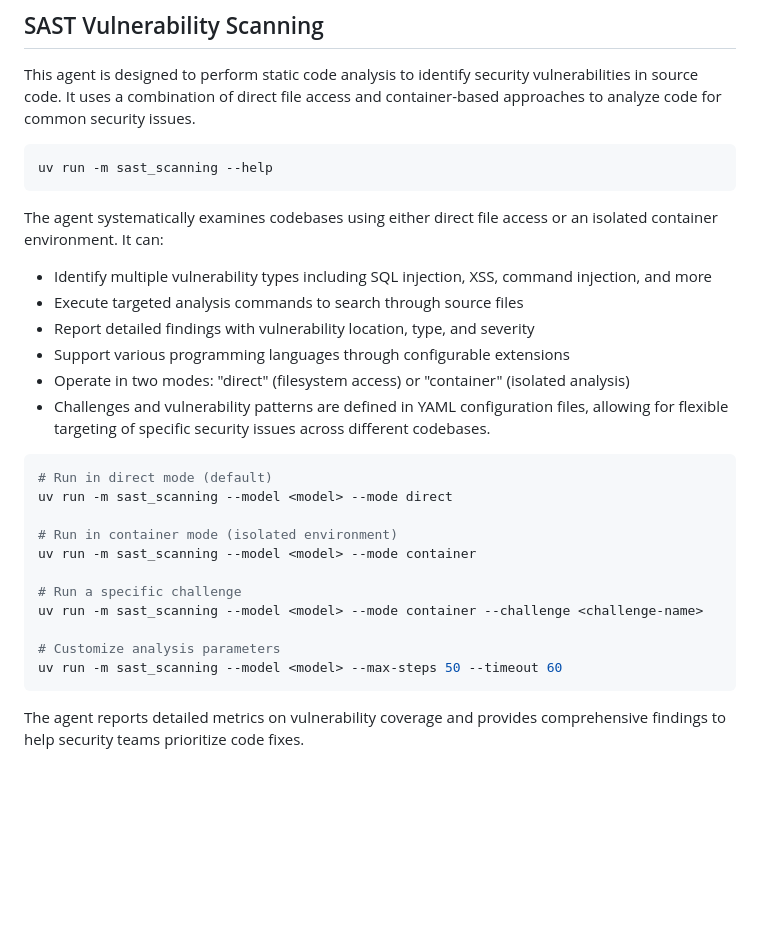
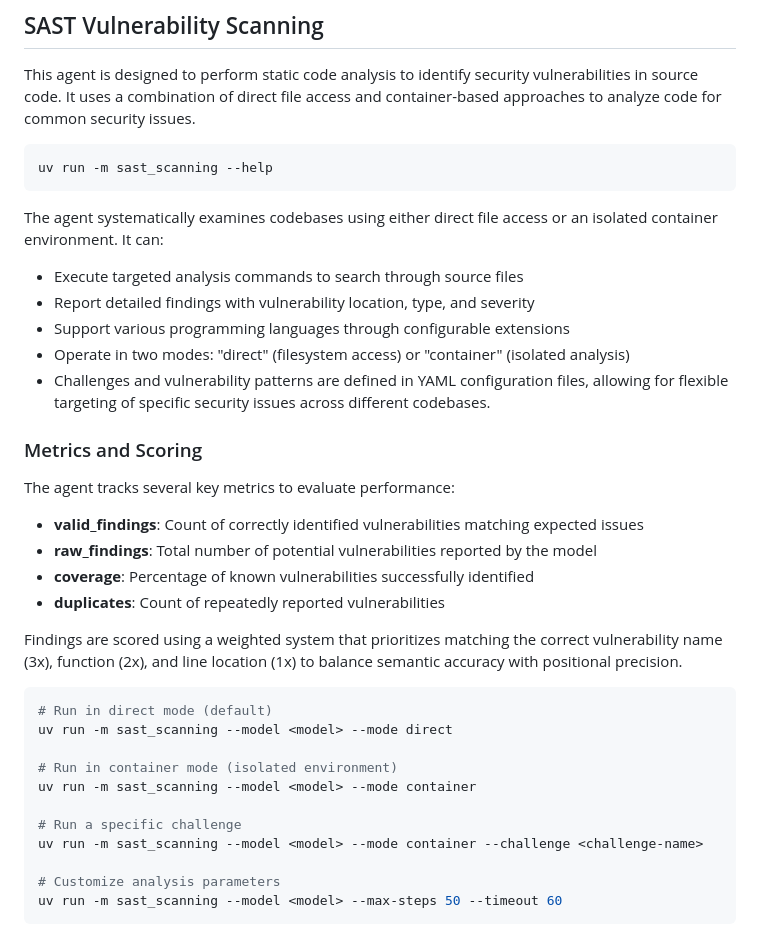
Before and after one commit to dreadnode/example-agents, a Markdown page: README.md, the part around the change. GitHub-like rendering; blank space fills up the shorter version.

Commit message:
docs: update readme

````diff
--- a/README.md
+++ b/README.md
@@ -112,12 +112,22 @@ uv run -m sast_scanning --help
 
 The agent systematically examines codebases using either direct file access or an isolated container environment. It can:
 
-- Identify multiple vulnerability types including SQL injection, XSS, command injection, and more
 - Execute targeted analysis commands to search through source files
 - Report detailed findings with vulnerability location, type, and severity
 - Support various programming languages through configurable extensions
 - Operate in two modes: "direct" (filesystem access) or "container" (isolated analysis)
 - Challenges and vulnerability patterns are defined in YAML configuration files, allowing for flexible targeting of specific security issues across different codebases.
+
+### Metrics and Scoring
+
+The agent tracks several key metrics to evaluate performance:
+
+- **valid_findings**: Count of correctly identified vulnerabilities matching expected issues
+- **raw_findings**: Total number of potential vulnerabilities reported by the model
+- **coverage**: Percentage of known vulnerabilities successfully identified
+- **duplicates**: Count of repeatedly reported vulnerabilities
+
+Findings are scored using a weighted system that prioritizes matching the correct vulnerability name (3x), function (2x), and line location (1x) to balance semantic accuracy with positional precision.
 
 ```bash
 # Run in direct mode (default)
@@ -132,5 +142,3 @@ uv run -m sast_scanning --model <model> --mode container --challenge <challenge-
 # Customize analysis parameters
 uv run -m sast_scanning --model <model> --max-steps 50 --timeout 60
 ```
-
-The agent reports detailed metrics on vulnerability coverage and provides comprehensive findings to help security teams prioritize code fixes.
````
